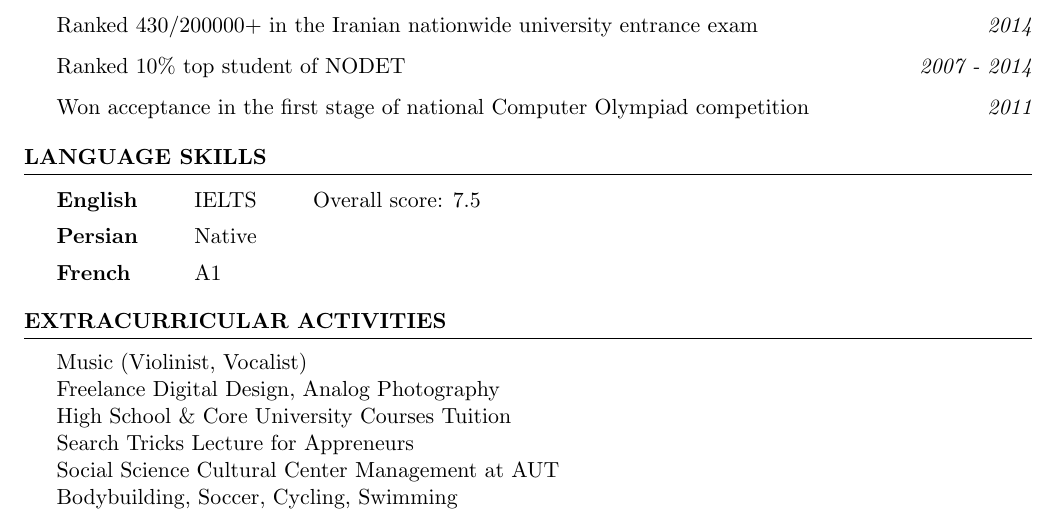
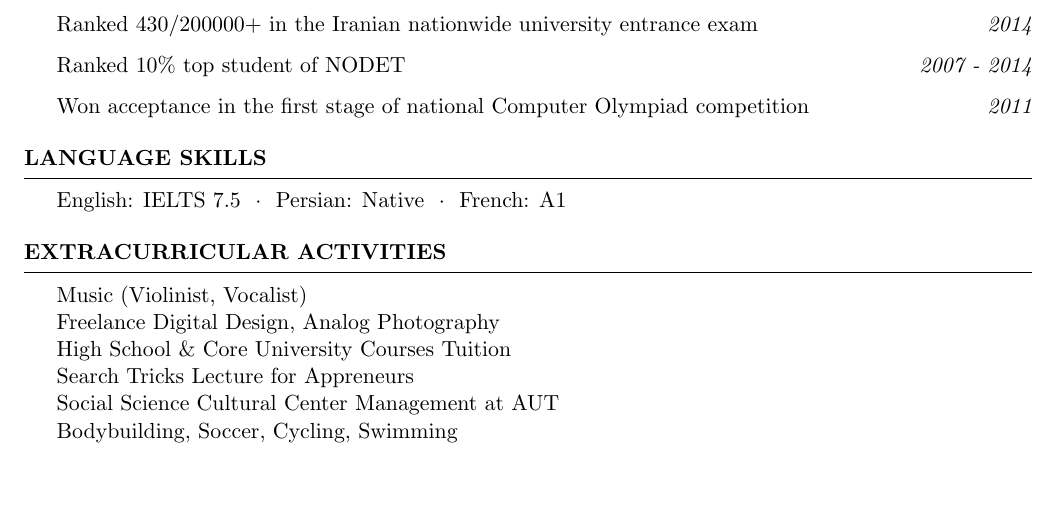
Before and after one commit to thisisamirmaleki/Amir-Maleki-DevOps-CV, a LaTeX CV (AmirMalekiCV.tex): part of page 2 of 2, cut so that both start at the same text, the shorter picture padded with empty space. Compiled offline with pdfLaTeX.

Commit message:
edited language skills to fit

```diff
--- a/AmirMalekiCV.tex
+++ b/AmirMalekiCV.tex
@@ -187,10 +187,11 @@
 %	LANGUAGE SECTION
 %------------------------------------------------------------------------------
 \begin{rSection}{Language Skills}
-  \begin{tabular}{ @{} >{\bfseries}l @{\hspace{6ex}}l @{\hspace{6ex}} l }
-    English
-            & IELTS
-            & Overall score: 7.5 \\[1ex]
+  English: IELTS 7.5 ~$\cdot$~ Persian: Native ~$\cdot$~ French: A1
+  % \begin{tabular}{ @{} >{\bfseries}l @{\hspace{6ex}}l @{\hspace{6ex}} l }
+  % English
+  %         & IELTS
+  %         & Overall score: 7.5 \\[1ex]
   % & Will be taken soon                                                                                                   \\
   % &                    & (Mock test) Overall score: 7.5                                                                  \\
   % &
@@ -201,10 +202,10 @@
   % & Verbal Reasoning: 160 (\nth{96} percentile) \\
   % && Quantitative Reasoning: 140 (\nth{91} percentile) \\
   % && Analytical Writing: 4.0 (\nth{92} percentile) \\
-    Persian & Native             \\[1ex]
+  % Persian & Native             \\[1ex]
   % Arabic  & A1                 \\[1ex]
-    French  & A1
-  \end{tabular}
+  % French  & A1
+  % \end{tabular}
 \end{rSection}
 
 %------------------------------------------------------------------------------
```
Also changed, not shown: AmirMalekiCV.pdf. Lines whose indentation alone changed are shown as unchanged.
